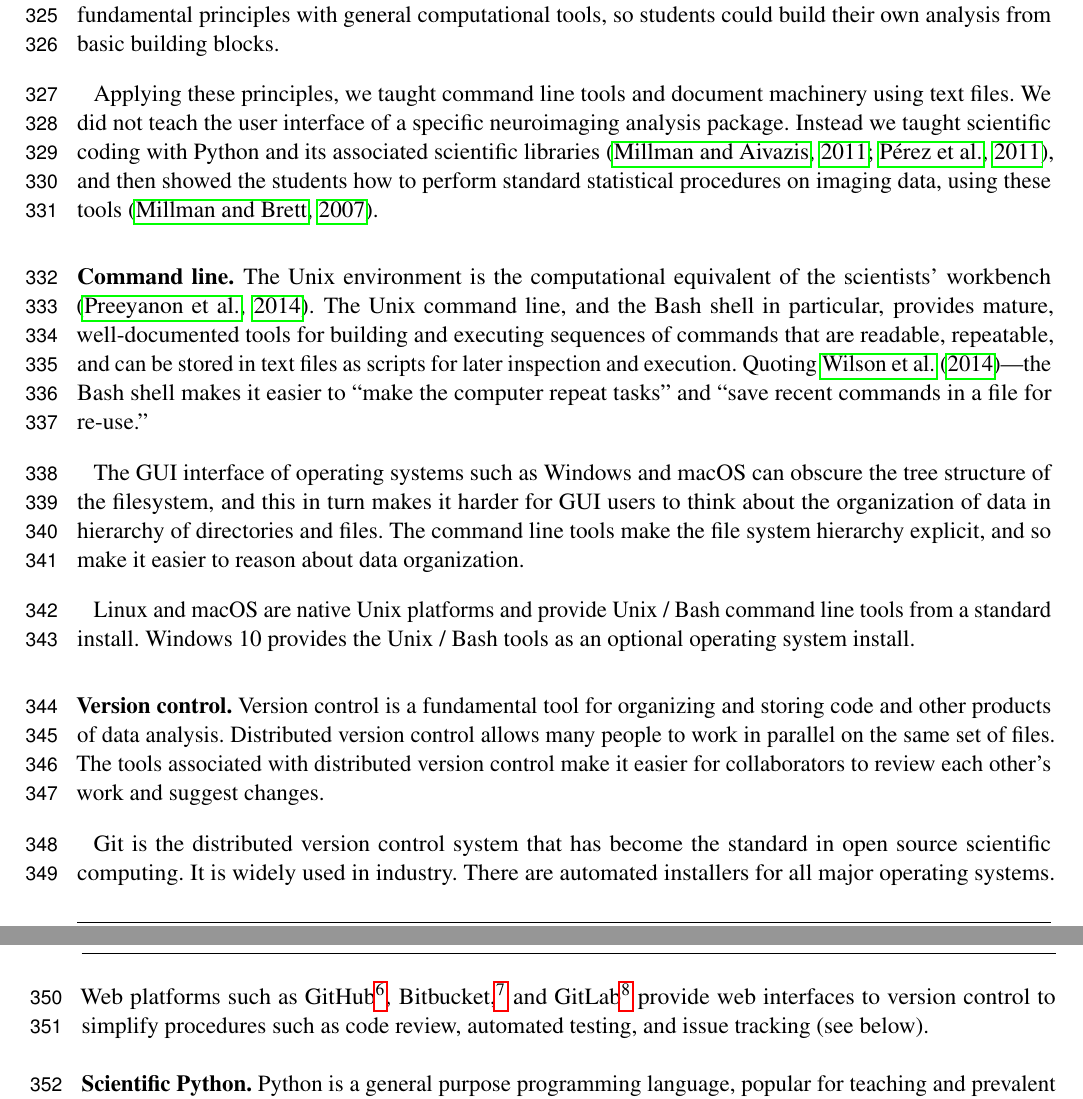
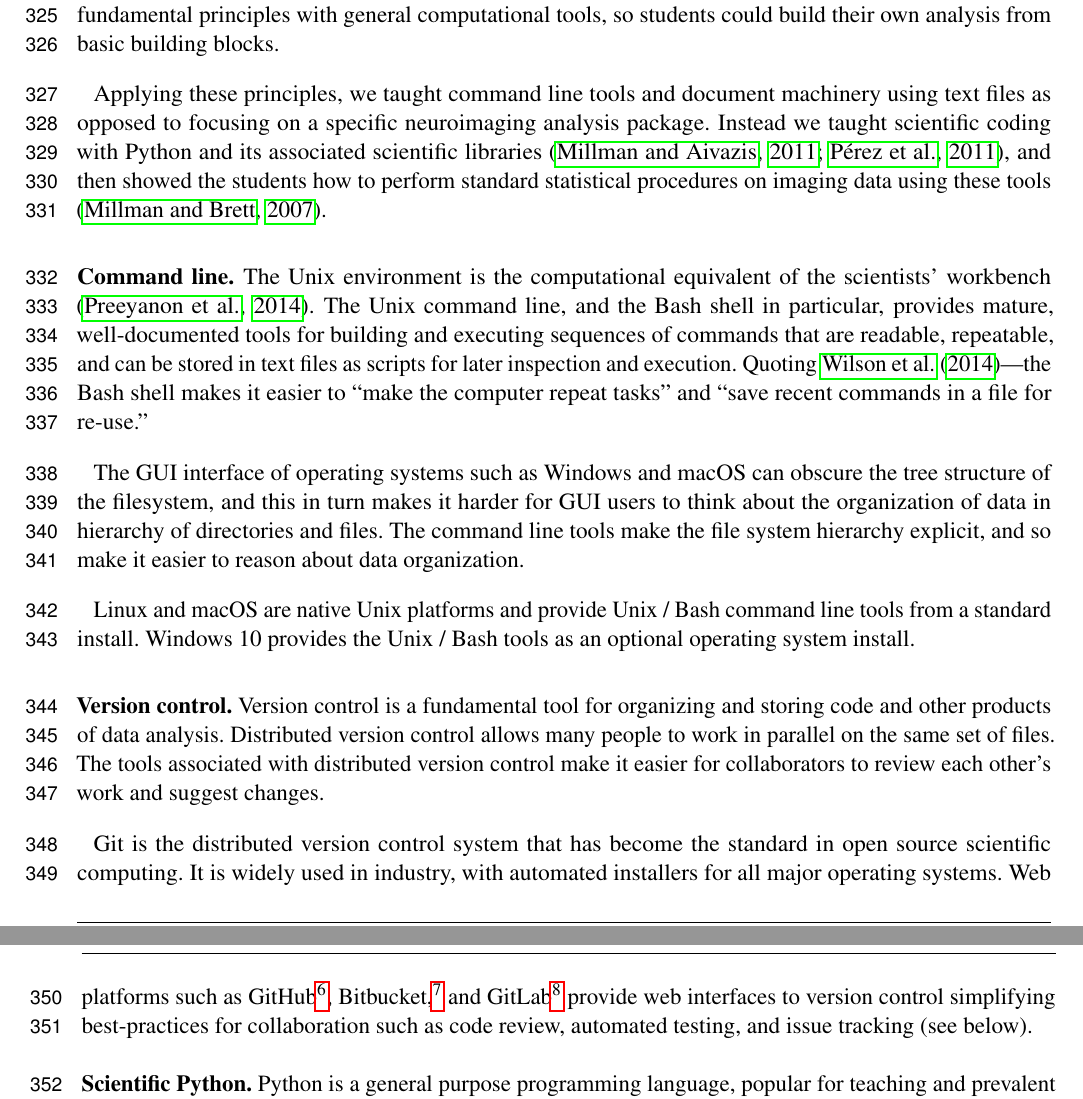
Before and after one commit to jarrodmillman/rcsds-paper, a LaTeX document (teaching.tex, which reads body.tex): two parts of pages 9 and 10 of 29, joined at a grey line, cut so that both start at the same text. Compiled offline with pdfLaTeX.

Commit message:
Minor changes to section 3.1.1.
A few grammatical changes and rewordings

```diff
--- a/body.tex
+++ b/body.tex
@@ -236,11 +236,11 @@ principles with general computational tools, so students could build their own
 analysis from basic building blocks.
 
 Applying these principles, we taught command line tools and document machinery
-using text files.  We did not teach the user interface of a specific
+using text files as opposed to focusing on a specific
 neuroimaging analysis package. Instead we taught scientific coding with Python
 and its associated scientific libraries \citep{millman2011python,
 perez2011python}, and then showed the students how to perform standard
-statistical procedures on imaging data, using these tools
+statistical procedures on imaging data using these tools
 \citep{millman2007analysis}.
 
 \blockpar{Command line.}
@@ -271,13 +271,13 @@ The tools associated with distributed version control make it easier for
 collaborators to review each other's work and suggest changes.
 
 Git is the distributed version control system that has become the standard in
-open source scientific computing. It is widely used in industry.
-There are automated installers for all major operating systems.
+open source scientific computing. It is widely used in industry, with automated
+installers for all major operating systems.
 Web platforms such as GitHub\footnote{\url{https://github.com}},
 Bitbucket,\footnote{\url{https://bitbucket.org}} and
 GitLab\footnote{\url{https://about.gitlab.com}} provide web interfaces to
-version control to simplify procedures such as code review, automated testing,
-and issue tracking (see below).
+version control simplifying best-practices for collaboration such as code
+review, automated testing, and issue tracking (see below).
 
 \blockpar{Scientific Python.}
 Python is a general purpose programming language,
```
Also changed, not shown: body.tex (13 more changed lines).
